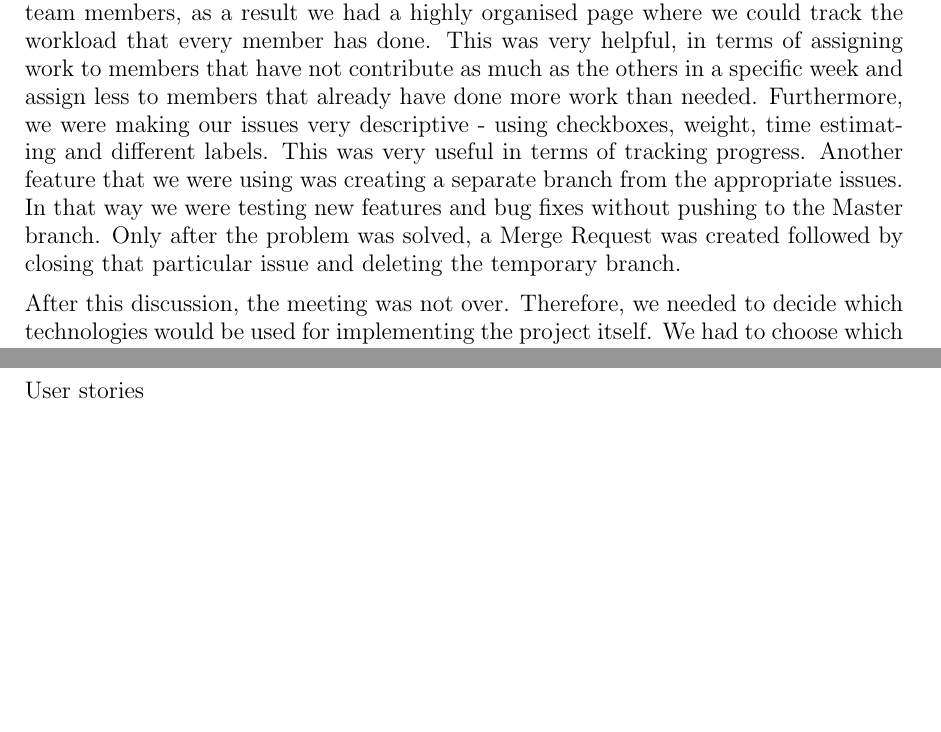
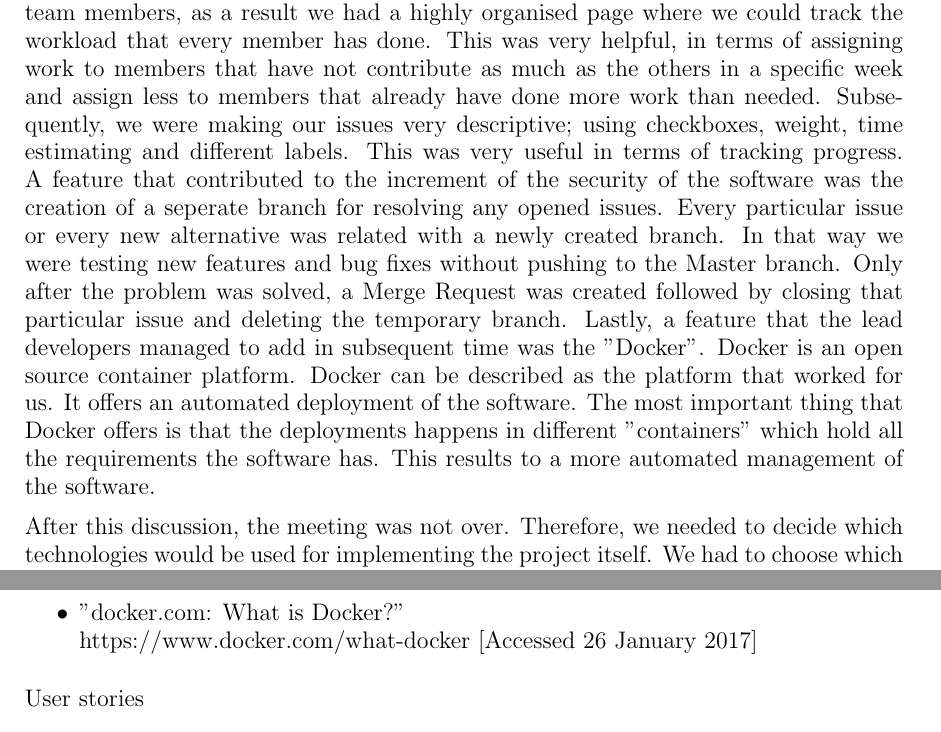
Before and after one commit to 2062132m/BHCDatabase, a LaTeX thesis (Documentation/Case Study Dissertation/dissertation.tex): two parts of pages 4 and 18 of 18 before the commit and two parts of pages 4 and 19 of 19 after it, joined at a grey line, cut so that both start at the same text, the shorter picture padded with empty space. Compiled offline with pdfLaTeX.

Commit message:
Docker outline in the Technologies Used section.

```diff
--- a/Documentation/Case Study Dissertation/dissertation.tex
+++ b/Documentation/Case Study Dissertation/dissertation.tex
@@ -108,7 +108,7 @@ In terms of project planning, agile methods are one of the most trusted methods
 \subsection{Technologies Used}
 \label{tech}
 
-As soon as we agreed on the methods we were going to use, we had to decide the technologies that we needed to use regarding project management. The university moodle page, suggested a series of technologies to use for handling our project such as "Ant and Ivy", "Jenkins", "Apache" etc. After a small group meeting and a discussion with the supervisors about what we are allowed to use and what we are not, we decided to use Gitlab for our project management and repository. Gitlab provides every technology that is needed to handle our project repository, the permissions that each member has as well as an amazing GUI that organises the "wiki" page and the "issues" page and so on. Using Gitlab, was very helpful, since we had all our due dates clearly displayed, issues and requests organised as milestones with the appropriate labels. The most useful feature that Gitlab provided to us was the Continuous Integration (CI) feature. CI is a tool that enables all the repository users to merge their work to a local repository. This was a huge organisational feature, since everyone could interact in the project code. Every team member, could assign a ticket to themselves or even to other team members, as a result we had a highly organised page where we could track the workload that every member has done. This was very helpful, in terms of assigning work to members that have not contribute as much as the others in a specific week and assign less to members that already have done more work than needed. Furthermore, we were making our issues very descriptive - using checkboxes, weight, time estimating and different labels. This was very useful in terms of tracking progress. Another feature that we were using was creating a separate branch from the appropriate issues. In that way we were testing new features and bug fixes without pushing to the Master branch. Only after the problem was solved, a Merge Request was created followed by closing that particular issue and deleting the temporary branch.
+As soon as we agreed on the methods we were going to use, we had to decide the technologies that we needed to use regarding project management. The university moodle page, suggested a series of technologies to use for handling our project such as "Ant and Ivy", "Jenkins", "Apache" etc. After a small group meeting and a discussion with the supervisors about what we are allowed to use and what we are not, we decided to use Gitlab for our project management and repository. Gitlab provides every technology that is needed to handle our project repository, the permissions that each member has as well as an amazing GUI that organises the "wiki" page and the "issues" page and so on. Using Gitlab, was very helpful, since we had all our due dates clearly displayed, issues and requests organised as milestones with the appropriate labels. The most useful feature that Gitlab provided to us was the Continuous Integration (CI) feature. CI is a tool that enables all the repository users to merge their work to a local repository. This was a huge organisational feature, since everyone could interact in the project code. Every team member, could assign a ticket to themselves or even to other team members, as a result we had a highly organised page where we could track the workload that every member has done. This was very helpful, in terms of assigning work to members that have not contribute as much as the others in a specific week and assign less to members that already have done more work than needed. Subsequently, we were making our issues very descriptive; using checkboxes, weight, time estimating and different labels. This was very useful in terms of tracking progress. A feature that contributed to the increment of the security of the software was the creation of a seperate branch for resolving any opened issues. Every particular issue or every new alternative was related with a newly created branch. In that way we were testing new features and bug fixes without pushing to the Master branch. Only after the problem was solved, a Merge Request was created followed by closing that particular issue and deleting the temporary branch. Lastly, a feature that the lead developers managed to add in subsequent time was the "Docker". Docker is an open source container platform. Docker can be described as the platform that worked for us. It offers an automated deployment of the software. The most important thing that Docker offers is that the deployments happens in different "containers" which hold all the requirements the software has. This results to a more automated management of the software.
 
  After this discussion, the meeting was not over. Therefore, we needed to decide which technologies would be used for implementing the project itself. We had to choose which web application framework to use. The first option we discussed was Django, due to the fact that every team member had previous experience with Django from our second year web application development course. Another option a team member suggested was Rails as more powerful tool with better documentation. To put more depth in it, Rails is a web application framework with "model-view-controller" software design pattern, not "model-view-template" like Django, which we were familiar with. None of the six members in our team coded on Rails before, so we have postponed our meeting and created an issue in the Gitlab - every member in the team had to study Rails in their time. In the next meeting, we voted and agreed to use Rails. Rails provides a massive help in the testing process. Moreover, the biggest factor that persuaded the team to work with Rails was the automation of many tasks and the "Gems" documentation that provides. "RubyGems" is a package manager. Using a tool called "Gem" in your terminal you can install and work with different libraries. Gems, are previously tested libraries, which provided security and saved a lot of valuable time. Reusing previously tested tools is always highly suggested in the world of web application frameworks.
   Since Rails, as previously stated, is based in "model-view-controller" we needed to find a model, an application to manage our newly created database. PostgreSQL was our choice because the database would be small with just a couple of thousand text records. Furthermore, PostgreSQL is a self-contained, free to use object-relational database management system.
@@ -540,6 +540,9 @@ Technology
 \item "postgresql.org: PostgreSQL"
 \newline https://www.postgresql.org/ [Accessed 14 December 2016]
 
+\item "docker.com: What is Docker?"
+\newline https://www.docker.com/what-docker [Accessed 26 January 2017]
+
 
 \end{itemize}
 
```
